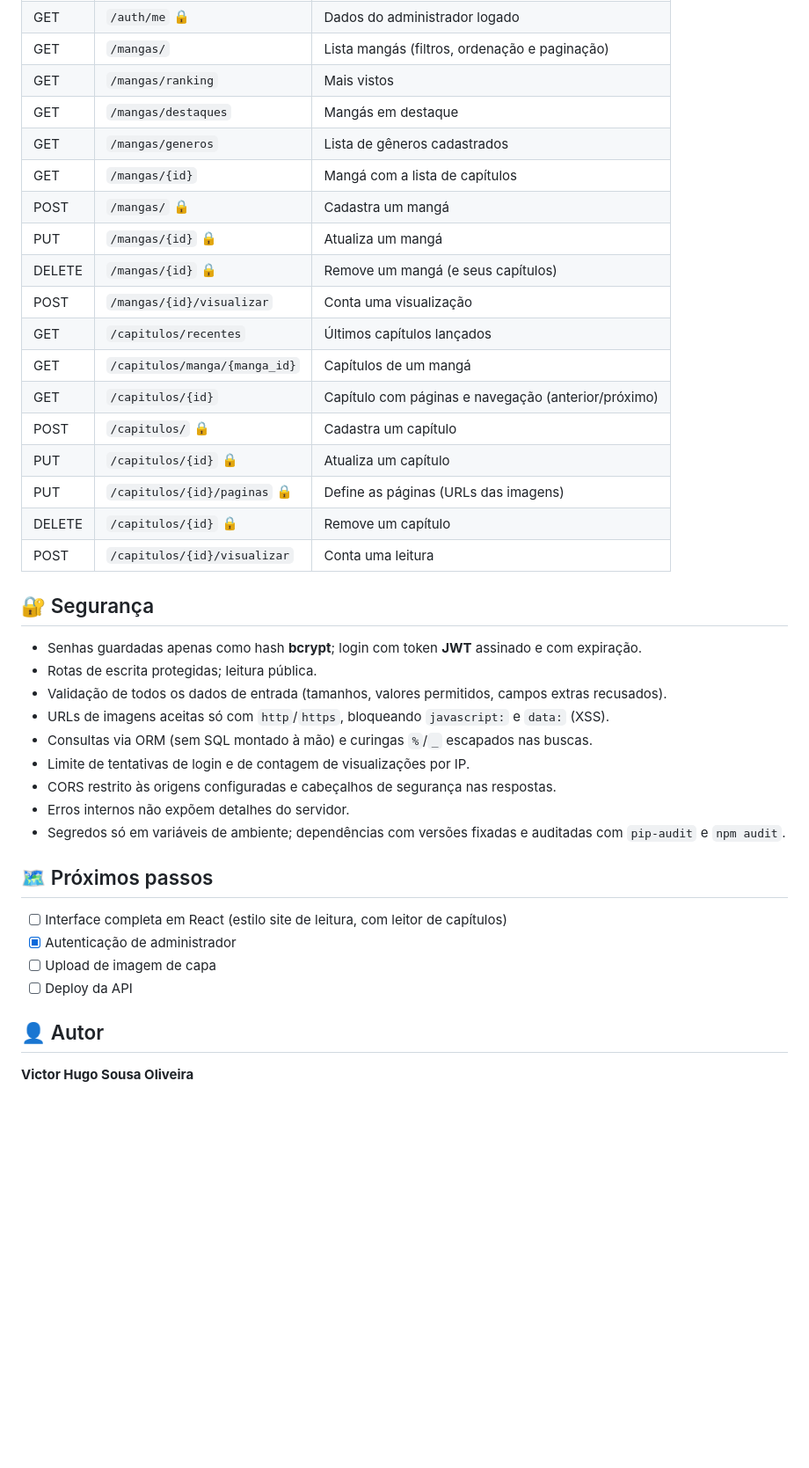
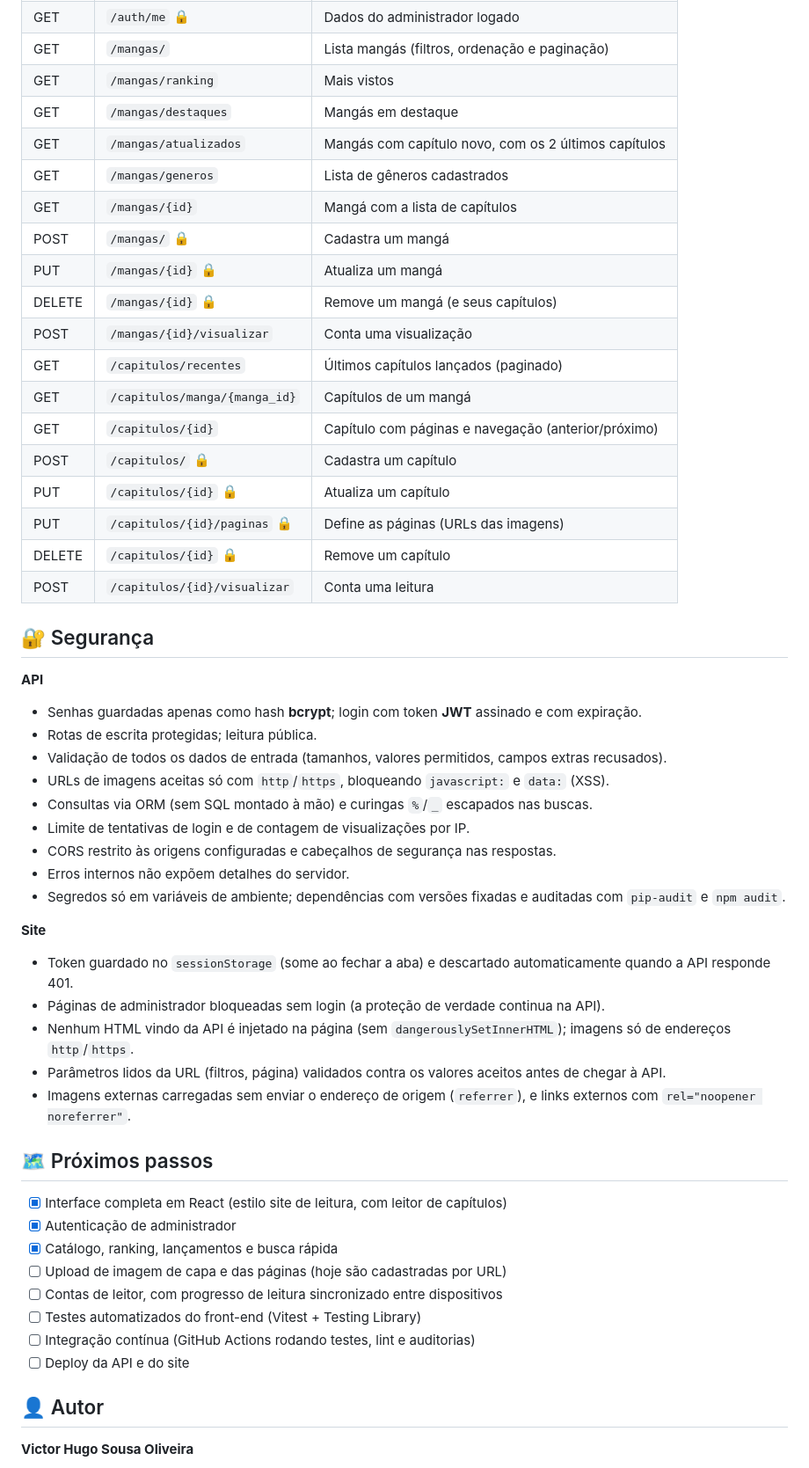
Before and after one commit to ViktorHSO/biblioteca-de-mangas, a Markdown page: README.md, the part around one of its changes. Shown at 88% size. Rendered like a GitHub page; blank space fills up the shorter version.

```diff
--- a/README.md
+++ b/README.md
@@ -148,13 +215,14 @@ npm run dev
 | GET | `/mangas/` | Lista mangás (filtros, ordenação e paginação) |
 | GET | `/mangas/ranking` | Mais vistos |
 | GET | `/mangas/destaques` | Mangás em destaque |
+| GET | `/mangas/atualizados` | Mangás com capítulo novo, com os 2 últimos capítulos |
 | GET | `/mangas/generos` | Lista de gêneros cadastrados |
 | GET | `/mangas/{id}` | Mangá com a lista de capítulos |
 | POST | `/mangas/` 🔒 | Cadastra um mangá |
 | PUT | `/mangas/{id}` 🔒 | Atualiza um mangá |
 | DELETE | `/mangas/{id}` 🔒 | Remove um mangá (e seus capítulos) |
 | POST | `/mangas/{id}/visualizar` | Conta uma visualização |
-| GET | `/capitulos/recentes` | Últimos capítulos lançados |
+| GET | `/capitulos/recentes` | Últimos capítulos lançados (paginado) |
 | GET | `/capitulos/manga/{manga_id}` | Capítulos de um mangá |
 | GET | `/capitulos/{id}` | Capítulo com páginas e navegação (anterior/próximo) |
 | POST | `/capitulos/` 🔒 | Cadastra um capítulo |
@@ -165,6 +233,7 @@ npm run dev
 
 ## 🔐 Segurança
 
+**API**
 - Senhas guardadas apenas como hash **bcrypt**; login com token **JWT** assinado e com expiração.
 - Rotas de escrita protegidas; leitura pública.
 - Validação de todos os dados de entrada (tamanhos, valores permitidos, campos extras recusados).
@@ -175,12 +244,25 @@ npm run dev
 - Erros internos não expõem detalhes do servidor.
 - Segredos só em variáveis de ambiente; dependências com versões fixadas e auditadas com `pip-audit` e `npm audit`.
 
+**Site**
+- Token guardado no `sessionStorage` (some ao fechar a aba) e descartado automaticamente quando a API responde 401.
+- Páginas de administrador bloqueadas sem login (a proteção de verdade continua na API).
+- Nenhum HTML vindo da API é injetado na página (sem `dangerouslySetInnerHTML`); imagens só de endereços `http`/`https`.
+- Parâmetros lidos da URL (filtros, página) validados contra os valores aceitos antes de chegar à API.
+- Imagens externas carregadas sem enviar o endereço de origem (`referrer`), e links externos com `rel="noopener noreferrer"`.
+
+<a id="proximos-passos"></a>
+
 ## 🗺️ Próximos passos
 
-- [ ] Interface completa em React (estilo site de leitura, com leitor de capítulos)
+- [x] Interface completa em React (estilo site de leitura, com leitor de capítulos)
 - [x] Autenticação de administrador
-- [ ] Upload de imagem de capa
-- [ ] Deploy da API
+- [x] Catálogo, ranking, lançamentos e busca rápida
+- [ ] Upload de imagem de capa e das páginas (hoje são cadastradas por URL)
+- [ ] Contas de leitor, com progresso de leitura sincronizado entre dispositivos
+- [ ] Testes automatizados do front-end (Vitest + Testing Library)
+- [ ] Integração contínua (GitHub Actions rodando testes, lint e auditorias)
+- [ ] Deploy da API e do site
 
 ## 👤 Autor
 
```
Also changed, not shown: other parts of README.md (+80 -13 lines), docs/screenshots/busca-rapida.png (added), docs/screenshots/catalogo.png (added), docs/screenshots/celular.png (added), docs/screenshots/home.png (added), docs/screenshots/leitor.png (added), docs/screenshots/manga.png (added).
